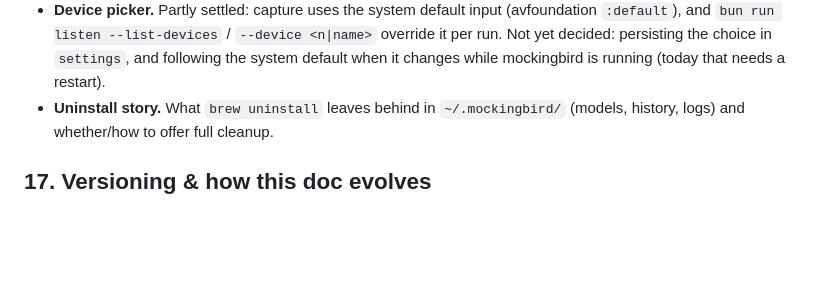
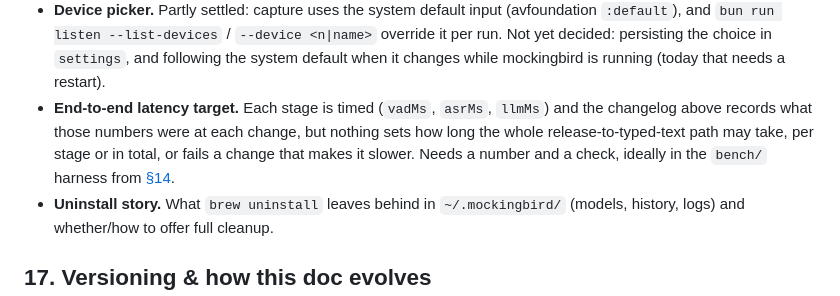
Before and after one commit to NirjharBhattacharjee/mockingbird, a Markdown page: docs/ARCHITECTURE.md, the part around the change. Drawn GitHub-style; blank space fills up the shorter version.

Commit message:
docs: move the latency question from CONCERNS.md into the known gaps (#20)
CONCERNS.md held one unindexed question about end-to-end speed. It now
sits in ARCHITECTURE.md §16 as a known gap, and the file is gone.

Closes #19

Co-authored-by: Claude Opus 5.5 <noreply@anthropic.com>

```diff
--- a/docs/ARCHITECTURE.md
+++ b/docs/ARCHITECTURE.md
@@ -722,6 +722,12 @@ actual decision before or during v1, not an assumption:
   `--device <n|name>` override it per run. Not yet decided: persisting the
   choice in `settings`, and following the system default when it changes
   while mockingbird is running (today that needs a restart).
+- **End-to-end latency target.** Each stage is timed (`vadMs`, `asrMs`,
+  `llmMs`) and the changelog above records what those numbers were at each
+  change, but nothing sets how long the whole release-to-typed-text path
+  may take, per stage or in total, or fails a change that makes it slower.
+  Needs a number and a check, ideally in the `bench/` harness from
+  [§14](#14-cicd-pipeline).
 - **Uninstall story.** What `brew uninstall` leaves behind in `~/.mockingbird/`
   (models, history, logs) and whether/how to offer full cleanup.
 
```
Also changed, not shown: docs/CONCERNS.md (deleted, +0 -1 lines).
